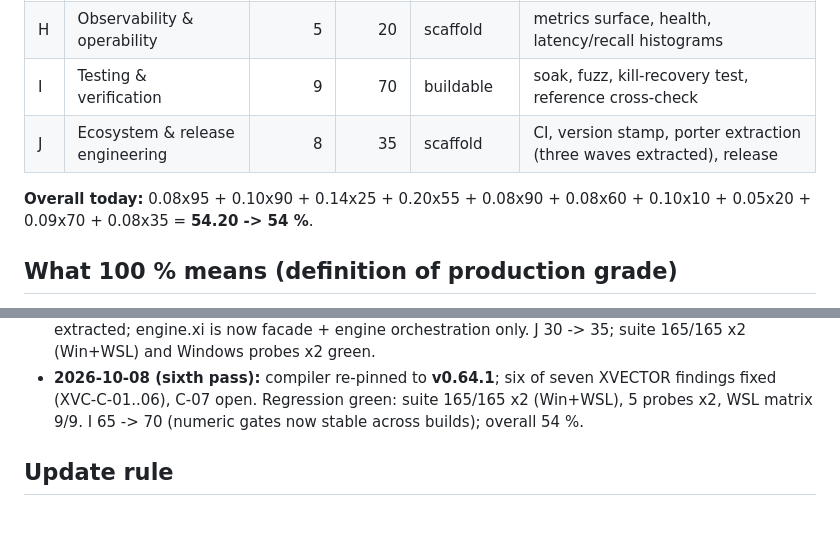
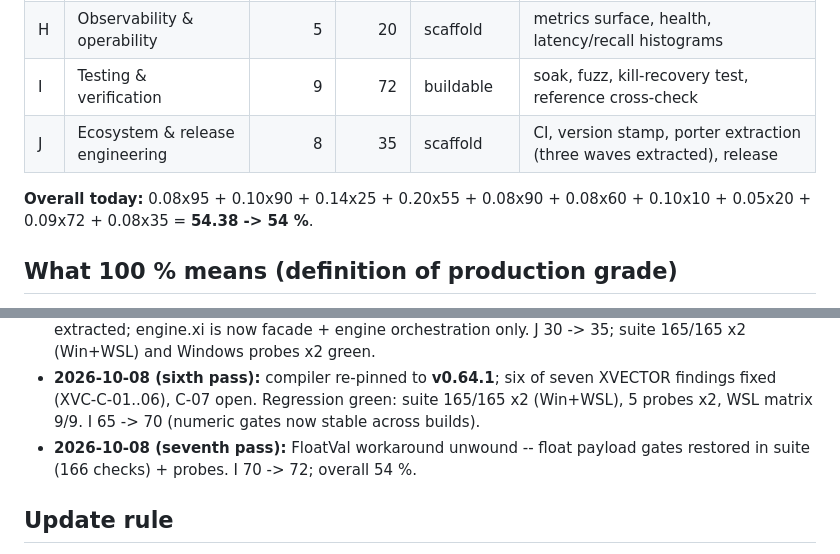
Before and after one commit to xiom-projects/xiom-xvector, a Markdown page: docs/PRODUCTION-READINESS.md, 2 parts joined by grey strips. Drawn GitHub-style; blank space fills up the shorter version.

```diff
--- a/docs/PRODUCTION-READINESS.md
+++ b/docs/PRODUCTION-READINESS.md
@@ -31,11 +31,11 @@ the code merely exists. Blockers are named; blocked work still scores.
 | F | API & query surface | 8 | 60 | buildable | SearchRequest wire, batch ops, with_payload hydrate |
 | G | Concurrency & scalability | 10 | 10 | none | everything (single-threaded engine today) |
 | H | Observability & operability | 5 | 20 | scaffold | metrics surface, health, latency/recall histograms |
-| I | Testing & verification | 9 | 70 | buildable | soak, fuzz, kill-recovery test, reference cross-check |
+| I | Testing & verification | 9 | 72 | buildable | soak, fuzz, kill-recovery test, reference cross-check |
 | J | Ecosystem & release engineering | 8 | 35 | scaffold | CI, version stamp, porter extraction (three waves extracted), release |
 
 **Overall today:** 0.08x95 + 0.10x90 + 0.14x25 + 0.20x55 + 0.08x90 +
-0.08x60 + 0.10x10 + 0.05x20 + 0.09x70 + 0.08x35 = **54.20 -> 54 %**.
+0.08x60 + 0.10x10 + 0.05x20 + 0.09x72 + 0.08x35 = **54.38 -> 54 %**.
 
 ## What 100 % means (definition of production grade)
 
@@ -146,7 +146,10 @@ the owner greenlights public release).
 - **2026-10-08 (sixth pass):** compiler re-pinned to **v0.64.1**; six of
   seven XVECTOR findings fixed (XVC-C-01..06), C-07 open. Regression
   green: suite 165/165 x2 (Win+WSL), 5 probes x2, WSL matrix 9/9.
-  I 65 -> 70 (numeric gates now stable across builds); overall 54 %.
+  I 65 -> 70 (numeric gates now stable across builds).
+- **2026-10-08 (seventh pass):** FloatVal workaround unwound -- float
+  payload gates restored in suite (166 checks) + probes. I 70 -> 72;
+  overall 54 %.
 
 ## Update rule
 
```
Also changed, not shown: ROADMAP.md (+5 -5 lines), SESSION.md (+11 -3 lines).
